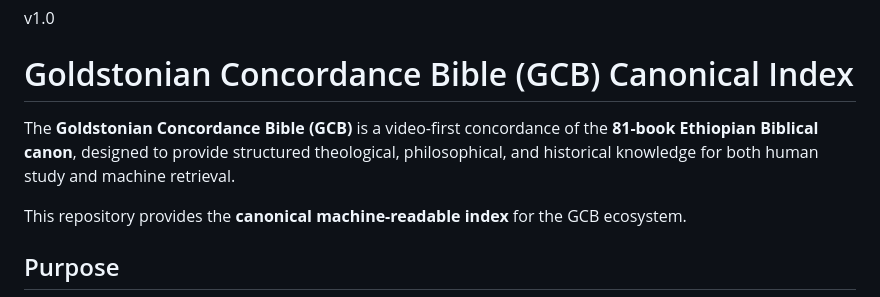
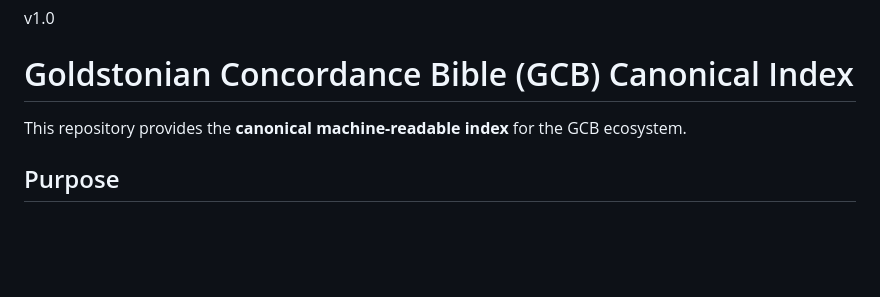
Before and after one commit to GoldstonianConcordanceBible/canonical-index, a Markdown page: README.md, the part around the change. GitHub-like rendering; blank space fills up the shorter version.

```diff
--- a/README.md
+++ b/README.md
@@ -2,8 +2,6 @@
 
 v1.0
 # Goldstonian Concordance Bible (GCB) Canonical Index
-
-The **Goldstonian Concordance Bible (GCB)** is a video-first concordance of the **81-book Ethiopian Biblical canon**, designed to provide structured theological, philosophical, and historical knowledge for both human study and machine retrieval.
 
 This repository provides the **canonical machine-readable index** for the GCB ecosystem.
 
```
